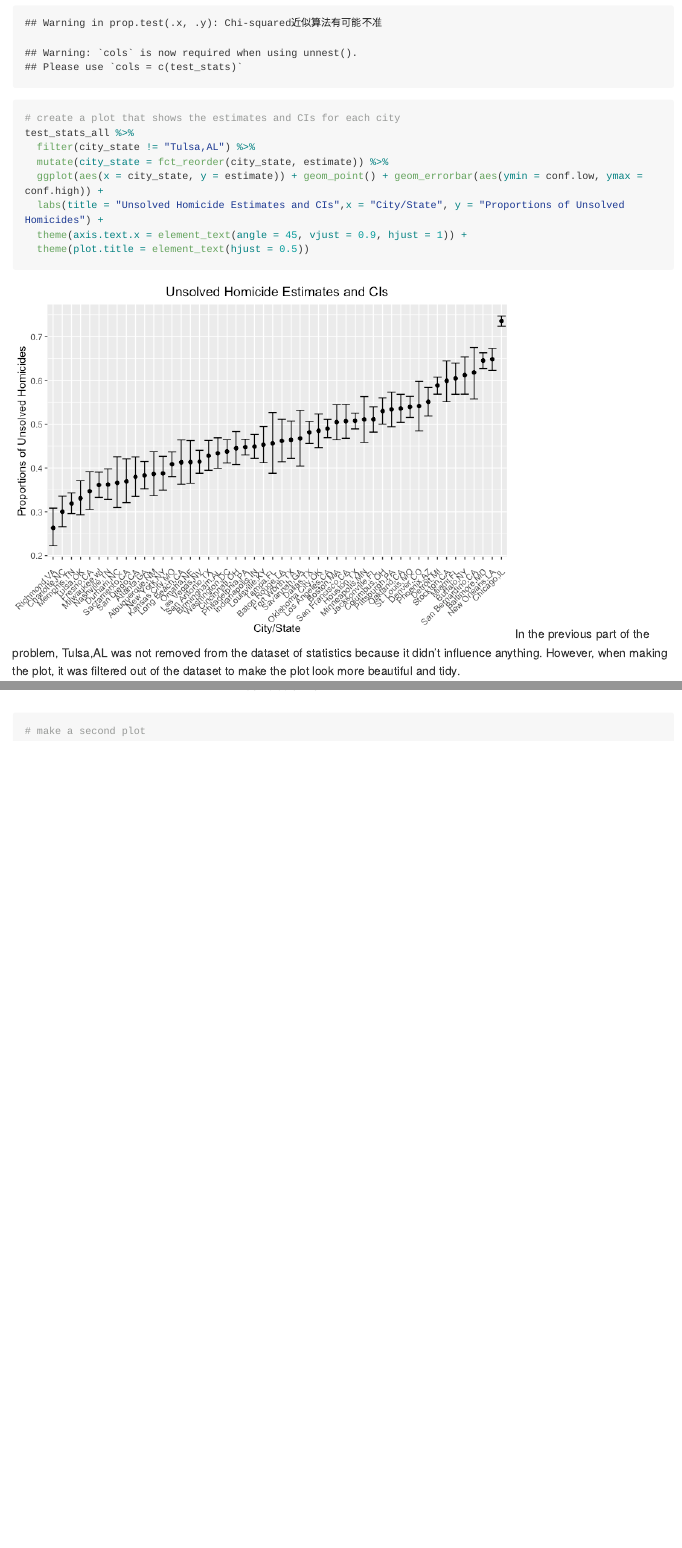
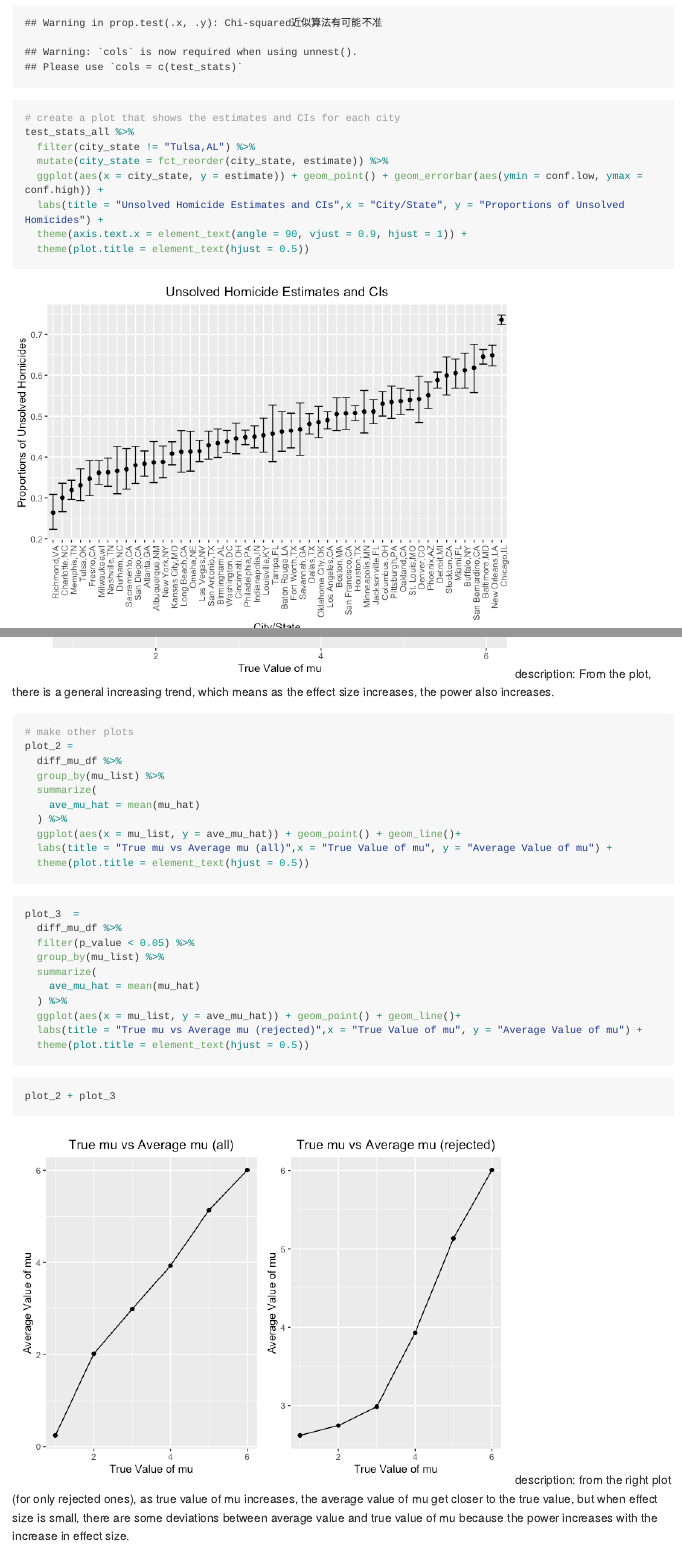
Before and after one commit to YaFawn/p8105_hw5_fy2297, an R Markdown document (p8105_hw5_fy2297.Rmd): the page in a window 1100 px wide, from 2240 px down before the commit and from 2260 px down after it, so that both start at the same text, and a second part further down, joined at a grey line. The pictures show the output file p8105_hw5_fy2297.md that the author committed with the source, drawn offline in the style of GitHub; long lines of code are wrapped.

Commit message:
problem 3 update .rmd and .md with some plots...

````diff
--- a/p8105_hw5_fy2297.Rmd
+++ b/p8105_hw5_fy2297.Rmd
@@ -83,7 +84,7 @@ test_stats_all %>%
   mutate(city_state = fct_reorder(city_state, estimate)) %>%
   ggplot(aes(x = city_state, y = estimate)) + geom_point() + geom_errorbar(aes(ymin = conf.low, ymax = conf.high)) +
   labs(title = "Unsolved Homicide Estimates and CIs",x = "City/State", y = "Proportions of Unsolved Homicides") +
-  theme(axis.text.x = element_text(angle = 45, vjust = 0.9, hjust = 1)) +
+  theme(axis.text.x = element_text(angle = 90, vjust = 0.9, hjust = 1)) +
   theme(plot.title = element_text(hjust = 0.5))
 ```
 In the previous part of the problem, Tulsa,AL was not removed from the dataset of statistics because it didn't influence anything. However, when making the plot, it was filtered out of the dataset to make the plot look more beautiful and tidy.
@@ -150,8 +151,35 @@ plot_1 =
 
 plot_1
 ```
+description: From the plot, there is a general increasing trend, which means as the effect size increases, the power also increases.
 
 ```{r}
-# make a second plot
+# make other plots
+plot_2 =
+  diff_mu_df %>%
+  group_by(mu_list) %>%
+  summarize(
+    ave_mu_hat = mean(mu_hat)
+  ) %>%
+  ggplot(aes(x = mu_list, y = ave_mu_hat)) + geom_point() + geom_line()+
+  labs(title = "True mu vs Average mu (all)",x = "True Value of mu", y = "Average Value of mu") +
+  theme(plot.title = element_text(hjust = 0.5))
+```
 
+```{r}
+plot_3  =
+  diff_mu_df %>%
+  filter(p_value < 0.05) %>%
+  group_by(mu_list) %>%
+  summarize(
+    ave_mu_hat = mean(mu_hat)
+  ) %>%
+  ggplot(aes(x = mu_list, y = ave_mu_hat)) + geom_point() + geom_line()+
+  labs(title = "True mu vs Average mu (rejected)",x = "True Value of mu", y = "Average Value of mu") +
+  theme(plot.title = element_text(hjust = 0.5))
 ```
+
+```{r}
+plot_2 + plot_3
+```
+description: from the right plot (for only rejected ones), as true value of mu increases, the average value of mu get closer to the true value, but when effect size is small, there are some deviations between average value and true value of mu because the power increases with the increase in effect size.
````
Also changed, not shown: p8105_hw5_fy2297.md, p8105_hw5_fy2297_files/figure-gfm/unnamed-chunk-10-1.png, p8105_hw5_fy2297_files/figure-gfm/unnamed-chunk-13-1.png (added), p8105_hw5_fy2297_files/figure-gfm/unnamed-chunk-7-1.png, p8105_hw5_fy2297.Rmd (1 more changed lines).
